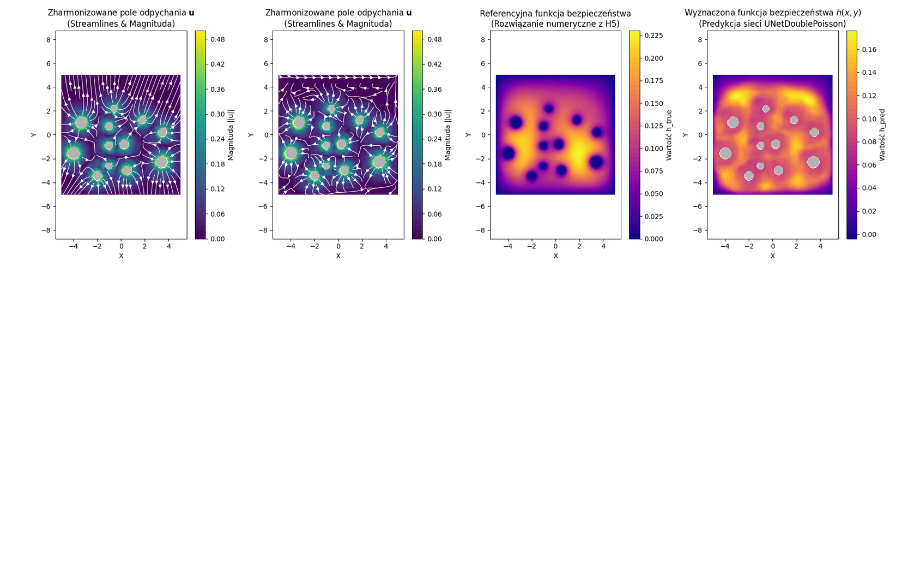
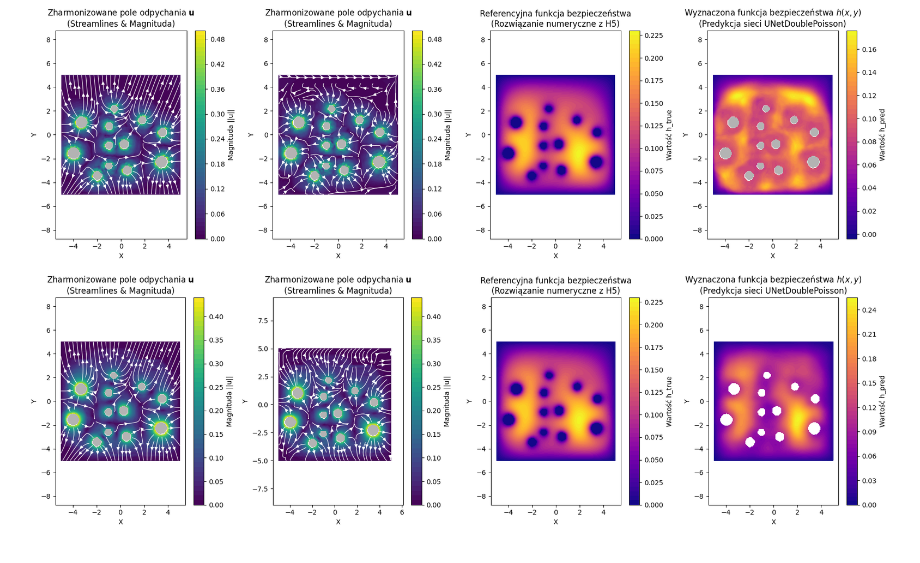
Before and after one commit to Jabkowski/Poisson-Safety-Boundary-Determiner, a Markdown page: README.md, the part around the change. GitHub-like rendering; pictures changed too: fig/pinn_output_40_epochs.png (added); blank space fills up the shorter version.

Commit message:
feat: add new example image for 40 epochs output in README

```diff
--- a/README.md
+++ b/README.md
@@ -65,3 +65,4 @@ MATLAB:Java:GenericException
 ![Example](fig/pinn_5_epochs.png)
 ![Example](fig/pinn_15_epochs.png)
 ![Example](fig/pinn_output2.png)
+![Example](fig/pinn_output_40_epochs.png)
```
